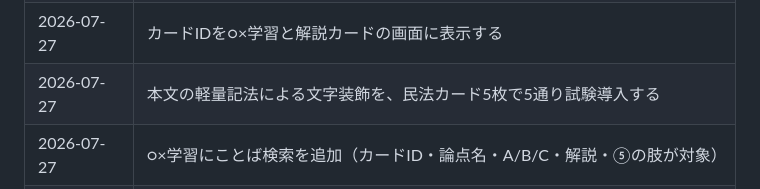
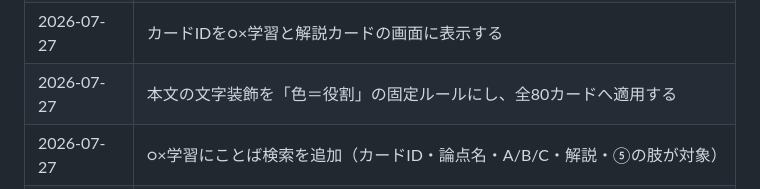
Before and after one commit to yamashita-yukihito/gyousei-lab, a Markdown page: ARCHITECTURE.md, the part around the change. Drawn GitHub-style.

```diff
--- a/ARCHITECTURE.md
+++ b/ARCHITECTURE.md
@@ -471,7 +471,7 @@ fail closedを保ったままrelease manifest由来へ移すことである。
 | 2026-07-27 | 民法25論点を同一deckへ`subjectId: civil-law`で追加（別AIによる独立再監査済み） |
 | 2026-07-27 | ⑤に組合せ・個数問題の肢も形式を明示して表示し、全80カードが⑤を持つ状態にする |
 | 2026-07-27 | カードIDを○×学習と解説カードの画面に表示する |
-| 2026-07-27 | 本文の軽量記法による文字装飾を、民法カード5枚で5通り試験導入する |
+| 2026-07-27 | 本文の文字装飾を「色＝役割」の固定ルールにし、全80カードへ適用する |
 | 2026-07-27 | ○×学習にことば検索を追加（カードID・論点名・A/B/C・解説・⑤の肢が対象） |
 | 2026-07-27 | 学習ビューに「高速○×」を追加（タイマー・キーボード操作・セット制・終了サマリ） |
 | 2026-07-27 | 解答時間の中央値を`card-progress`へ集計し、カードごとの所要時間を表示する |
```
Also changed, not shown: HANDOFF.md (+1 -1 lines), authoring/CARD_AUTHORING.md (+1 -1 lines).
